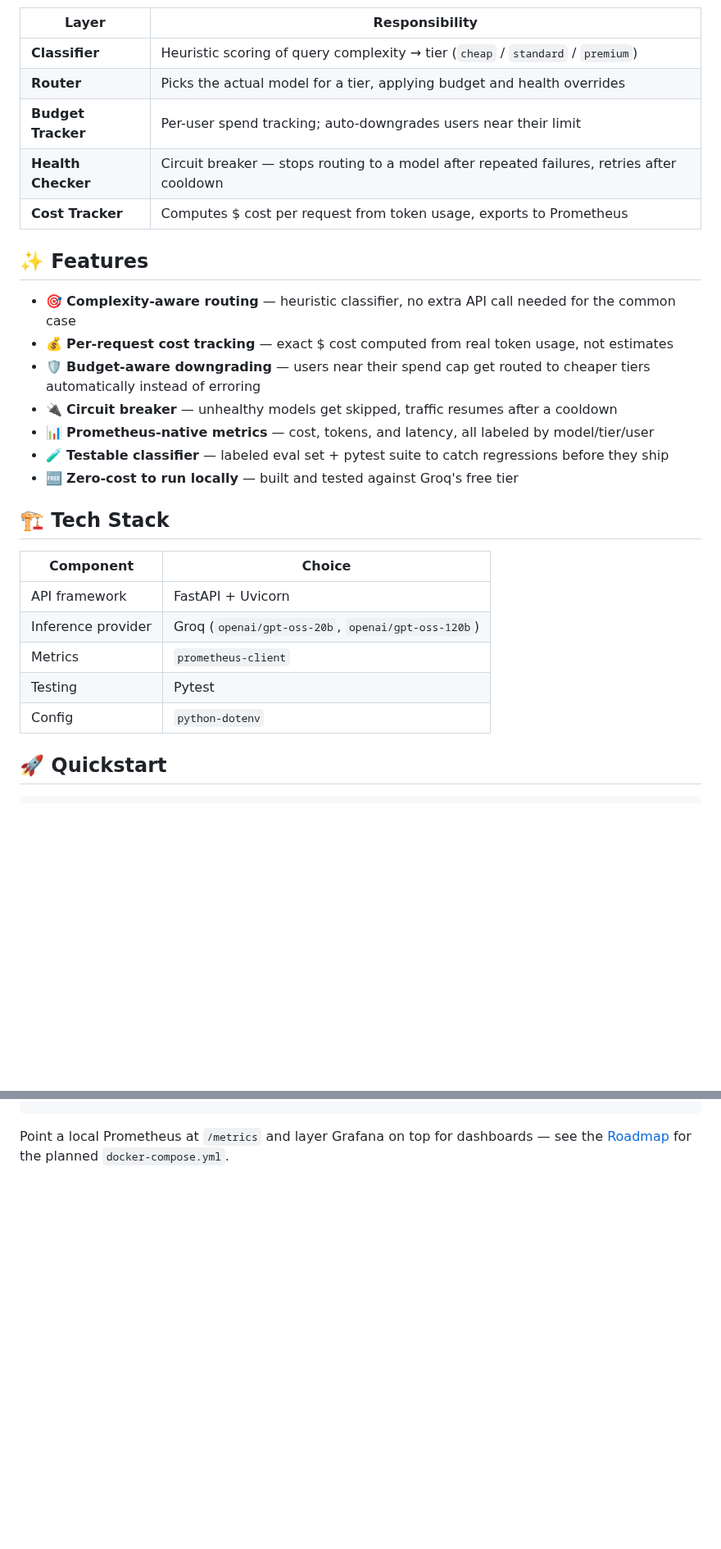
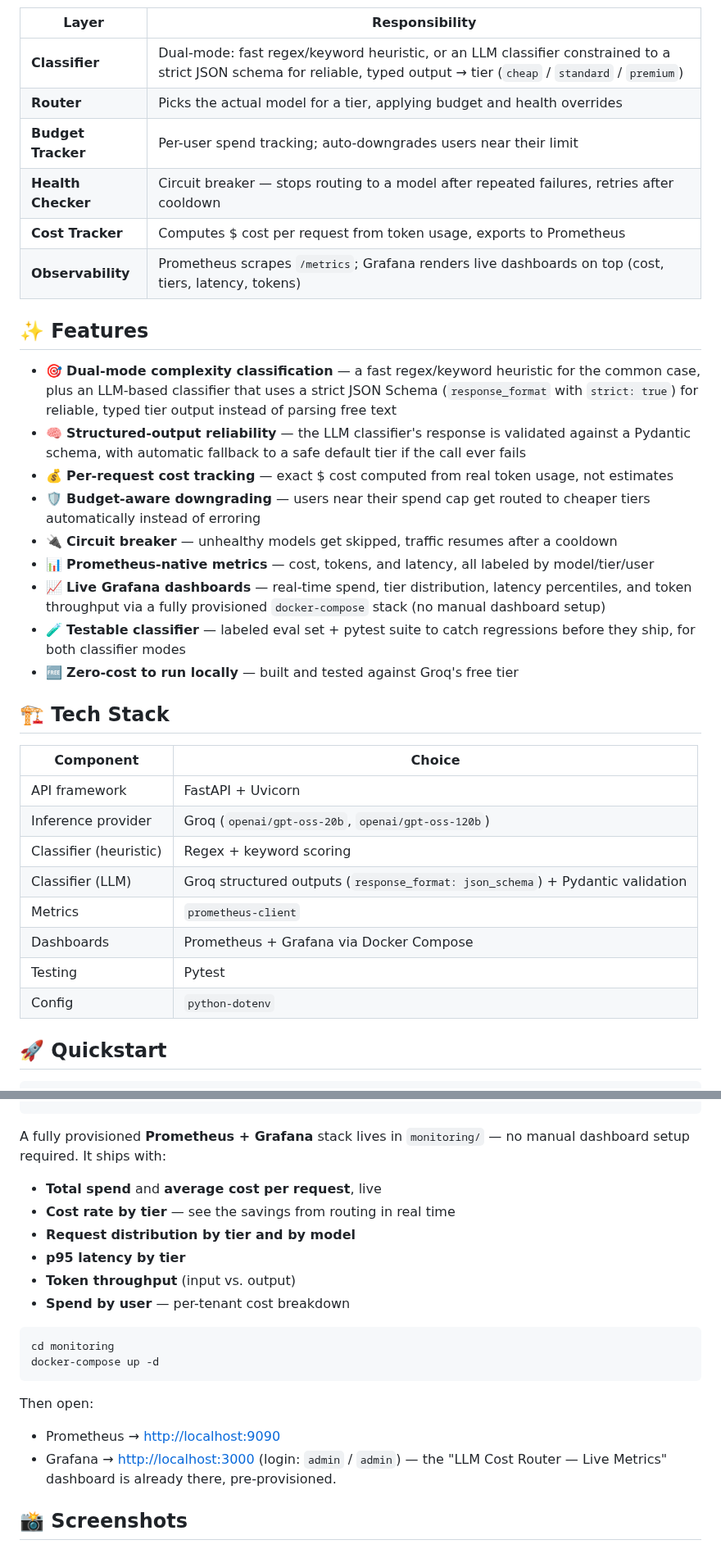
Before and after one commit to rooneyrulz/llm-cost-router, a Markdown page: README.md, 2 parts joined by grey strips. Shown at 82% size. GitHub-like rendering; blank space fills up the shorter version.

````diff
--- a/README.md
+++ b/README.md
@@ -54,32 +61,38 @@ flowchart LR
 ```
 
-| Layer              | Responsibility                                                                             |
-| ------------------ | ------------------------------------------------------------------------------------------ |
-| **Classifier**     | Heuristic scoring of query complexity → tier (`cheap` / `standard` / `premium`)            |
-| **Router**         | Picks the actual model for a tier, applying budget and health overrides                    |
-| **Budget Tracker** | Per-user spend tracking; auto-downgrades users near their limit                            |
+| Layer | Responsibility |
+|---|---|
+| **Classifier** | Dual-mode: fast regex/keyword heuristic, or an LLM classifier constrained to a strict JSON schema for reliable, typed output → tier (`cheap` / `standard` / `premium`) |
+| **Router** | Picks the actual model for a tier, applying budget and health overrides |
+| **Budget Tracker** | Per-user spend tracking; auto-downgrades users near their limit |
 | **Health Checker** | Circuit breaker — stops routing to a model after repeated failures, retries after cooldown |
-| **Cost Tracker**   | Computes $ cost per request from token usage, exports to Prometheus                        |
+| **Cost Tracker** | Computes $ cost per request from token usage, exports to Prometheus |
+| **Observability** | Prometheus scrapes `/metrics`; Grafana renders live dashboards on top (cost, tiers, latency, tokens) |
 
 ## ✨ Features
 
-- 🎯 **Complexity-aware routing** — heuristic classifier, no extra API call needed for the common case
+- 🎯 **Dual-mode complexity classification** — a fast regex/keyword heuristic for the common case, plus an LLM-based classifier that uses a strict JSON Schema (`response_format` with `strict: true`) for reliable, typed tier output instead of parsing free text
+- 🧠 **Structured-output reliability** — the LLM classifier's response is validated against a Pydantic schema, with automatic fallback to a safe default tier if the call ever fails
 - 💰 **Per-request cost tracking** — exact $ cost computed from real token usage, not estimates
 - 🛡️ **Budget-aware downgrading** — users near their spend cap get routed to cheaper tiers automatically instead of erroring
 - 🔌 **Circuit breaker** — unhealthy models get skipped, traffic resumes after a cooldown
 - 📊 **Prometheus-native metrics** — cost, tokens, and latency, all labeled by model/tier/user
-- 🧪 **Testable classifier** — labeled eval set + pytest suite to catch regressions before they ship
+- 📈 **Live Grafana dashboards** — real-time spend, tier distribution, latency percentiles, and token throughput via a fully provisioned `docker-compose` stack (no manual dashboard setup)
+- 🧪 **Testable classifier** — labeled eval set + pytest suite to catch regressions before they ship, for both classifier modes
 - 🆓 **Zero-cost to run locally** — built and tested against Groq's free tier
 
 ## 🏗️ Tech Stack
 
-| Component          | Choice                                             |
-| ------------------ | -------------------------------------------------- |
-| API framework      | FastAPI + Uvicorn                                  |
+| Component | Choice |
+|---|---|
+| API framework | FastAPI + Uvicorn |
 | Inference provider | Groq (`openai/gpt-oss-20b`, `openai/gpt-oss-120b`) |
-| Metrics            | `prometheus-client`                                |
-| Testing            | Pytest                                             |
-| Config             | `python-dotenv`                                    |
+| Classifier (heuristic) | Regex + keyword scoring |
+| Classifier (LLM) | Groq structured outputs (`response_format: json_schema`) + Pydantic validation |
+| Metrics | `prometheus-client` |
+| Dashboards | Prometheus + Grafana via Docker Compose |
+| Testing | Pytest |
+| Config | `python-dotenv` |
 
 ## 🚀 Quickstart
 
@@ -183,5 +204,32 @@ llm_request_tokens{model="openai/gpt-oss-20b",tier="cheap",direction="input"} 12
 llm_request_latency_seconds_bucket{model="openai/gpt-oss-20b",tier="cheap",le="0.5"} 1
 ```
 
-Point a local Prometheus at `/metrics` and layer Grafana on top for dashboards —
-see the [Roadmap](#-roadmap) for the planned `docker-compose.yml`.
+A fully provisioned **Prometheus + Grafana** stack lives in `monitoring/` — no manual
+dashboard setup required. It ships with:
+
+- **Total spend** and **average cost per request**, live
+- **Cost rate by tier** — see the savings from routing in real time
+- **Request distribution by tier and by model**
+- **p95 latency by tier**
+- **Token throughput** (input vs. output)
+- **Spend by user** — per-tenant cost breakdown
+
+```bash
+cd monitoring
+docker-compose up -d
+```
+
+Then open:
+- Prometheus → [http://localhost:9090](http://localhost:9090)
+- Grafana → [http://localhost:3000](http://localhost:3000) (login: `admin` / `admin`) — the "LLM Cost Router — Live Metrics" dashboard is already there, pre-provisioned.
+
+## 📸 Screenshots
+
+<!--
+Drop your screenshot files into a `docs/screenshots/` folder in the repo root
+and point these paths at them, e.g.:
+  docs/screenshots/grafana-overview.png
+  docs/screenshots/grafana-cost-by-tier.png
+  docs/screenshots/prometheus-targets.png
+-->
+
````
Also changed, not shown: other parts of README.md (+60 -35 lines), docs/screenshots/grafana-cost-by-tier.png (added), docs/screenshots/grafana-overview.png (added), docs/screenshots/prometheus-targets.png (added).
